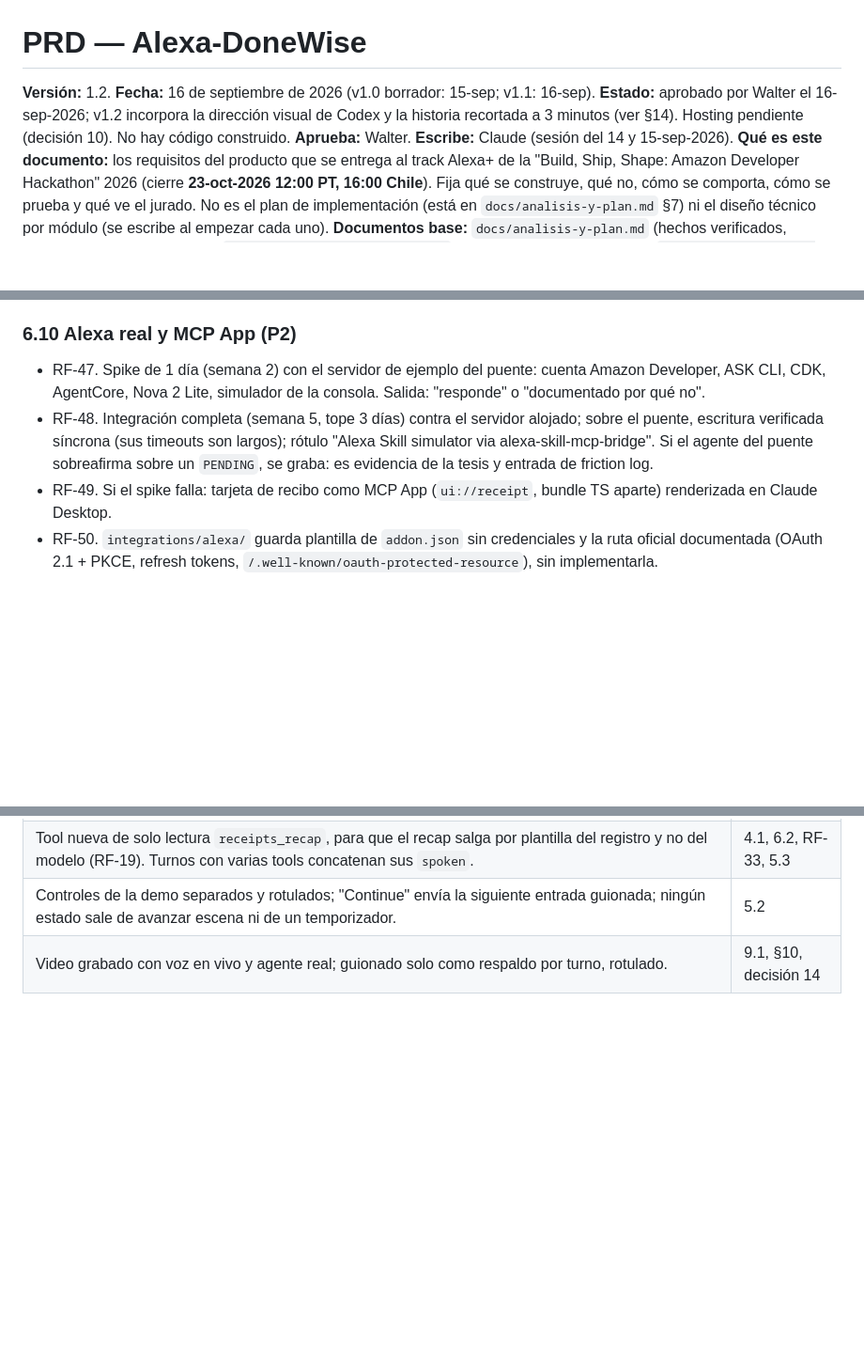
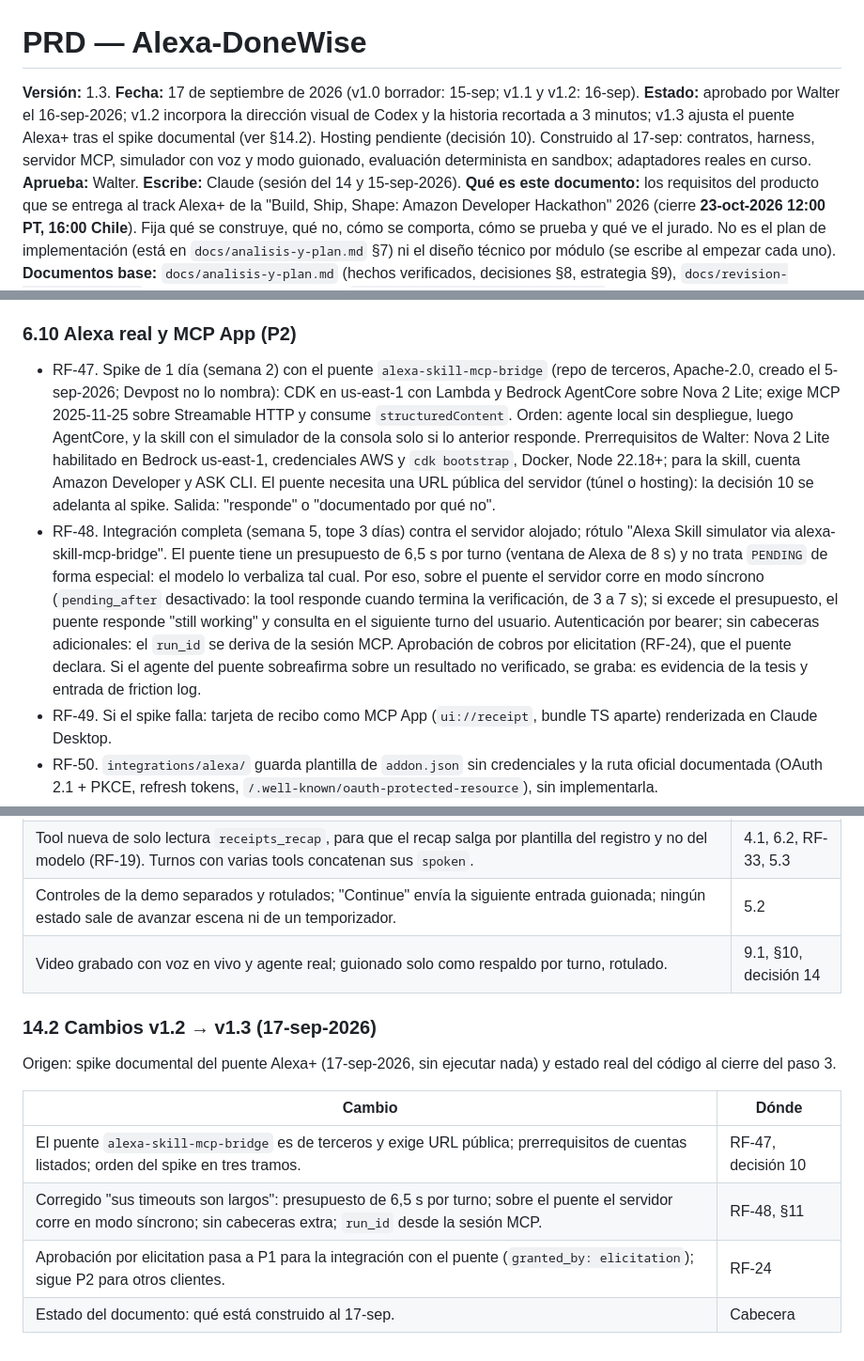
Before and after one commit to Walter102202/alexa-donewise, a Markdown page: docs/prd.md, 3 parts joined by grey strips. Shown at 94% size. Rendered like a GitHub page; blank space fills up the shorter version.

Commit message:
PRD v1.3: Alexa+ bridge budget, synchronous mode and elicitation approval
Co-Authored-By: Claude Fable 5.1 <noreply@anthropic.com>

```diff
--- a/docs/prd.md
+++ b/docs/prd.md
@@ -1,6 +1,6 @@
 # PRD — Alexa-DoneWise
 
-**Versión:** 1.2. **Fecha:** 16 de septiembre de 2026 (v1.0 borrador: 15-sep; v1.1: 16-sep). **Estado:** aprobado por Walter el 16-sep-2026; v1.2 incorpora la dirección visual de Codex y la historia recortada a 3 minutos (ver §14). Hosting pendiente (decisión 10). No hay código construido.
+**Versión:** 1.3. **Fecha:** 17 de septiembre de 2026 (v1.0 borrador: 15-sep; v1.1 y v1.2: 16-sep). **Estado:** aprobado por Walter el 16-sep-2026; v1.2 incorpora la dirección visual de Codex y la historia recortada a 3 minutos; v1.3 ajusta el puente Alexa+ tras el spike documental (ver §14.2). Hosting pendiente (decisión 10). Construido al 17-sep: contratos, harness, servidor MCP, simulador con voz y modo guionado, evaluación determinista en sandbox; adaptadores reales en curso.
 **Aprueba:** Walter. **Escribe:** Claude (sesión del 14 y 15-sep-2026).
 **Qué es este documento:** los requisitos del producto que se entrega al track Alexa+ de la "Build, Ship, Shape: Amazon Developer Hackathon" 2026 (cierre **23-oct-2026 12:00 PT, 16:00 Chile**). Fija qué se construye, qué no, cómo se comporta, cómo se prueba y qué ve el jurado. No es el plan de implementación (está en `docs/analisis-y-plan.md` §7) ni el diseño técnico por módulo (se escribe al empezar cada uno).
 **Documentos base:** `docs/analisis-y-plan.md` (hechos verificados, decisiones §8, estrategia §9), `docs/revision-critica-ganar.md` (riesgos y recomendaciones), `docs/archive/spec-v1-2026-09-14.md` (spec v1, contratos y casos T06–T16), `design/mockups/donewise-3min.html` (prototipo estático de la pantalla única y de la historia, en inglés; deriva de `design/mockups/donewise-evening.codex.html`, la propuesta visual de Codex aprobada por Walter el 16-sep-2026). `Main.dc.html` y los demás `*.dc.html` quedan como exploración previa.
@@ -241,8 +241,8 @@ Descripciones de tools: estables desde el inicio (Alexa+ las bloquea al certific
 
 ### 6.10 Alexa real y MCP App (P2)
 
-- RF-47. Spike de 1 día (semana 2) con el servidor de ejemplo del puente: cuenta Amazon Developer, ASK CLI, CDK, AgentCore, Nova 2 Lite, simulador de la consola. Salida: "responde" o "documentado por qué no".
-- RF-48. Integración completa (semana 5, tope 3 días) contra el servidor alojado; sobre el puente, escritura verificada síncrona (sus timeouts son largos); rótulo "Alexa Skill simulator via alexa-skill-mcp-bridge". Si el agente del puente sobreafirma sobre un `PENDING`, se graba: es evidencia de la tesis y entrada de friction log.
+- RF-47. Spike de 1 día (semana 2) con el puente `alexa-skill-mcp-bridge` (repo de terceros, Apache-2.0, creado el 5-sep-2026; Devpost no lo nombra): CDK en us-east-1 con Lambda y Bedrock AgentCore sobre Nova 2 Lite; exige MCP 2025-11-25 sobre Streamable HTTP y consume `structuredContent`. Orden: agente local sin despliegue, luego AgentCore, y la skill con el simulador de la consola solo si lo anterior responde. Prerrequisitos de Walter: Nova 2 Lite habilitado en Bedrock us-east-1, credenciales AWS y `cdk bootstrap`, Docker, Node 22.18+; para la skill, cuenta Amazon Developer y ASK CLI. El puente necesita una URL pública del servidor (túnel o hosting): la decisión 10 se adelanta al spike. Salida: "responde" o "documentado por qué no".
+- RF-48. Integración completa (semana 5, tope 3 días) contra el servidor alojado; rótulo "Alexa Skill simulator via alexa-skill-mcp-bridge". El puente tiene un presupuesto de 6,5 s por turno (ventana de Alexa de 8 s) y no trata `PENDING` de forma especial: el modelo lo verbaliza tal cual. Por eso, sobre el puente el servidor corre en modo síncrono (`pending_after` desactivado: la tool responde cuando termina la verificación, de 3 a 7 s); si excede el presupuesto, el puente responde "still working" y consulta en el siguiente turno del usuario. Autenticación por bearer; sin cabeceras adicionales: el `run_id` se deriva de la sesión MCP. Aprobación de cobros por elicitation (RF-24), que el puente declara. Si el agente del puente sobreafirma sobre un resultado no verificado, se graba: es evidencia de la tesis y entrada de friction log.
 - RF-49. Si el spike falla: tarjeta de recibo como MCP App (`ui://receipt`, bundle TS aparte) renderizada en Claude Desktop.
 - RF-50. `integrations/alexa/` guarda plantilla de `addon.json` sin credenciales y la ruta oficial documentada (OAuth 2.1 + PKCE, refresh tokens, `/.well-known/oauth-protected-resource`), sin implementarla.
 
@@ -425,3 +425,14 @@ Origen: propuesta de UI de Codex (`design/mockups/donewise-evening.codex.html`,
 | Tool nueva de solo lectura `receipts_recap`, para que el recap salga por plantilla del registro y no del modelo (RF-19). Turnos con varias tools concatenan sus `spoken`. | 4.1, 6.2, RF-33, 5.3 |
 | Controles de la demo separados y rotulados; "Continue" envía la siguiente entrada guionada; ningún estado sale de avanzar escena ni de un temporizador. | 5.2 |
 | Video grabado con voz en vivo y agente real; guionado solo como respaldo por turno, rotulado. | 9.1, §10, decisión 14 |
+
+### 14.2 Cambios v1.2 → v1.3 (17-sep-2026)
+
+Origen: spike documental del puente Alexa+ (17-sep-2026, sin ejecutar nada) y estado real del código al cierre del paso 3.
+
+| Cambio | Dónde |
+| --- | --- |
+| El puente `alexa-skill-mcp-bridge` es de terceros y exige URL pública; prerrequisitos de cuentas listados; orden del spike en tres tramos. | RF-47, decisión 10 |
+| Corregido "sus timeouts son largos": presupuesto de 6,5 s por turno; sobre el puente el servidor corre en modo síncrono; sin cabeceras extra; `run_id` desde la sesión MCP. | RF-48, §11 |
+| Aprobación por elicitation pasa a P1 para la integración con el puente (`granted_by: elicitation`); sigue P2 para otros clientes. | RF-24 |
+| Estado del documento: qué está construido al 17-sep. | Cabecera |
```
Also changed, not shown: other parts of docs/prd.md (+2 -2 lines).
